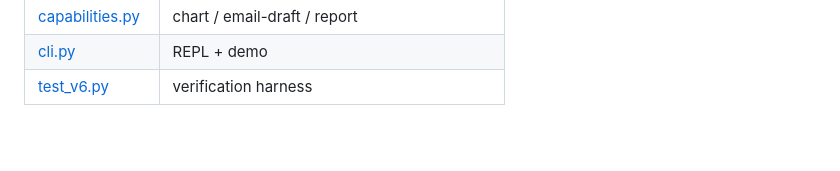
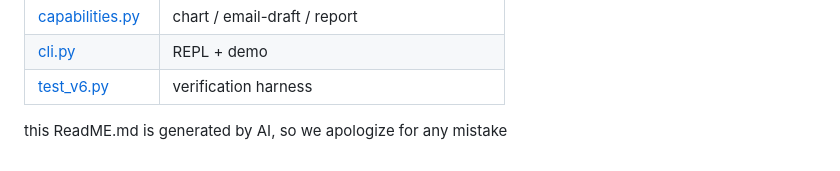
Before and after one commit to Hamza09Hamza/Latent-Djezzy, a Markdown page: v6/README.md, the part around the change. Rendered like a GitHub page; blank space fills up the shorter version.

Commit message:
indicating that the readme is AI generated by AI

```diff
--- a/v6/README.md
+++ b/v6/README.md
@@ -131,3 +131,5 @@ repo, reads `interndb.sqlite` from Google Drive, and runs Qwen2.5-Coder-3B.
 | [capabilities.py](capabilities.py) | chart / email-draft / report |
 | [cli.py](cli.py) | REPL + demo |
 | [test_v6.py](test_v6.py) | verification harness |
+
+this ReadME.md is generated by AI, so we apologize for any mistake
```
